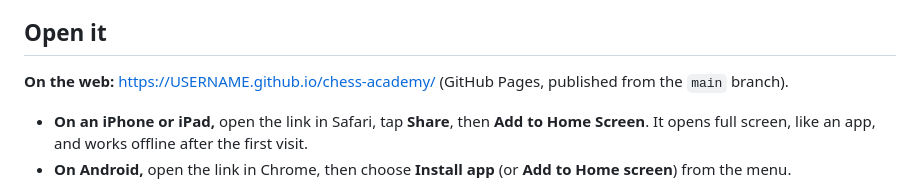
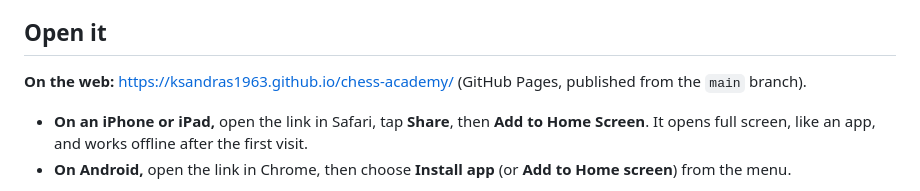
Before and after one commit to ksandras1963/chess-academy, a Markdown page: README.md, the part around the change. Rendered like a GitHub page.

Commit message:
README: add the website address
https://ksandras1963.github.io/chess-academy/ (GitHub Pages from main).

Co-Authored-By: Claude Opus 5.5 <noreply@anthropic.com>

```diff
--- a/README.md
+++ b/README.md
@@ -12,7 +12,7 @@ Version 1 covers the Italian Game, Sicilian, French, Caro-Kann and Queen's Gambi
 
 ## Open it
 
-**On the web:** https://USERNAME.github.io/chess-academy/ (GitHub Pages, published from the `main` branch).
+**On the web:** https://ksandras1963.github.io/chess-academy/ (GitHub Pages, published from the `main` branch).
 
 - **On an iPhone or iPad,** open the link in Safari, tap **Share**, then **Add to Home Screen**. It opens full screen, like an app, and works offline after the first visit.
 - **On Android,** open the link in Chrome, then choose **Install app** (or **Add to Home screen**) from the menu.
```
